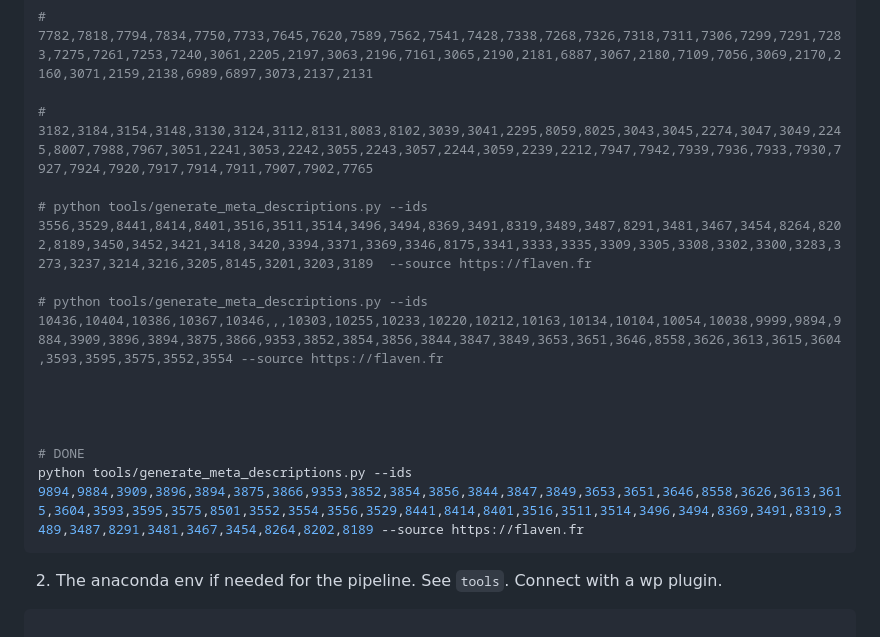
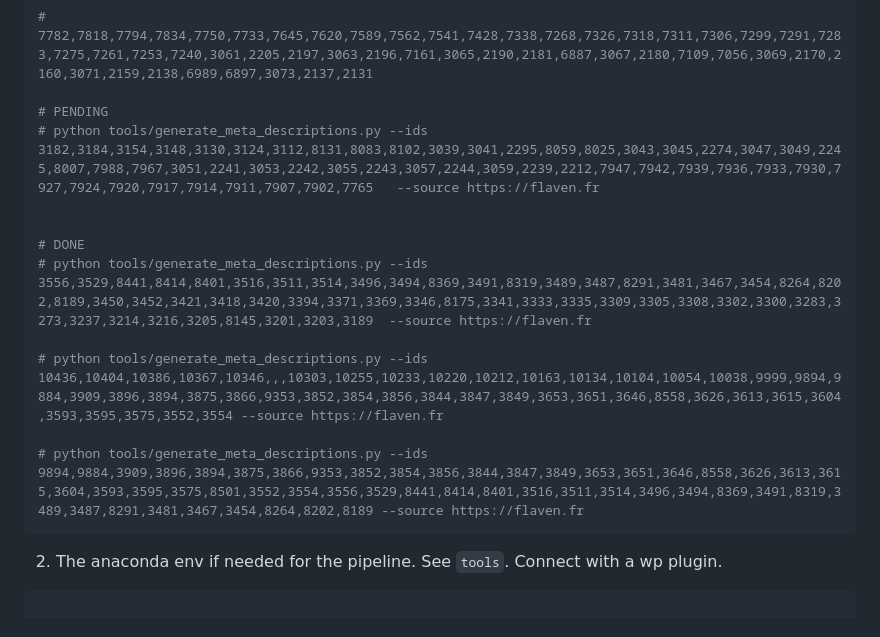
Before and after one commit to bflaven/zaatar-a_wp-theme-refined-by-claude, a Markdown page: README.md, the part around the change. GitHub-like rendering.

Commit message:
Commit: add new files (2026-07-15 08:05:11)

````diff
--- a/README.md
+++ b/README.md
@@ -243,17 +243,16 @@ python tools/generate_meta_descriptions.py --ids 9894,9884,3909,3896,3894,3875,3
 
 # 7782,7818,7794,7834,7750,7733,7645,7620,7589,7562,7541,7428,7338,7268,7326,7318,7311,7306,7299,7291,7283,7275,7261,7253,7240,3061,2205,2197,3063,2196,7161,3065,2190,2181,6887,3067,2180,7109,7056,3069,2170,2160,3071,2159,2138,6989,6897,3073,2137,2131
 
-# 3182,3184,3154,3148,3130,3124,3112,8131,8083,8102,3039,3041,2295,8059,8025,3043,3045,2274,3047,3049,2245,8007,7988,7967,3051,2241,3053,2242,3055,2243,3057,2244,3059,2239,2212,7947,7942,7939,7936,7933,7930,7927,7924,7920,7917,7914,7911,7907,7902,7765
+# PENDING
+# python tools/generate_meta_descriptions.py --ids 3182,3184,3154,3148,3130,3124,3112,8131,8083,8102,3039,3041,2295,8059,8025,3043,3045,2274,3047,3049,2245,8007,7988,7967,3051,2241,3053,2242,3055,2243,3057,2244,3059,2239,2212,7947,7942,7939,7936,7933,7930,7927,7924,7920,7917,7914,7911,7907,7902,7765   --source https://flaven.fr
 
+
+# DONE
 # python tools/generate_meta_descriptions.py --ids 3556,3529,8441,8414,8401,3516,3511,3514,3496,3494,8369,3491,8319,3489,3487,8291,3481,3467,3454,8264,8202,8189,3450,3452,3421,3418,3420,3394,3371,3369,3346,8175,3341,3333,3335,3309,3305,3308,3302,3300,3283,3273,3237,3214,3216,3205,8145,3201,3203,3189  --source https://flaven.fr
 
 # python tools/generate_meta_descriptions.py --ids 10436,10404,10386,10367,10346,,,10303,10255,10233,10220,10212,10163,10134,10104,10054,10038,9999,9894,9884,3909,3896,3894,3875,3866,9353,3852,3854,3856,3844,3847,3849,3653,3651,3646,8558,3626,3613,3615,3604,3593,3595,3575,3552,3554 --source https://flaven.fr
 
-
-
-
-# DONE
-python tools/generate_meta_descriptions.py --ids 9894,9884,3909,3896,3894,3875,3866,9353,3852,3854,3856,3844,3847,3849,3653,3651,3646,8558,3626,3613,3615,3604,3593,3595,3575,8501,3552,3554,3556,3529,8441,8414,8401,3516,3511,3514,3496,3494,8369,3491,8319,3489,3487,8291,3481,3467,3454,8264,8202,8189 --source https://flaven.fr
+# python tools/generate_meta_descriptions.py --ids 9894,9884,3909,3896,3894,3875,3866,9353,3852,3854,3856,3844,3847,3849,3653,3651,3646,8558,3626,3613,3615,3604,3593,3595,3575,8501,3552,3554,3556,3529,8441,8414,8401,3516,3511,3514,3496,3494,8369,3491,8319,3489,3487,8291,3481,3467,3454,8264,8202,8189 --source https://flaven.fr
 ```
 
 
````
